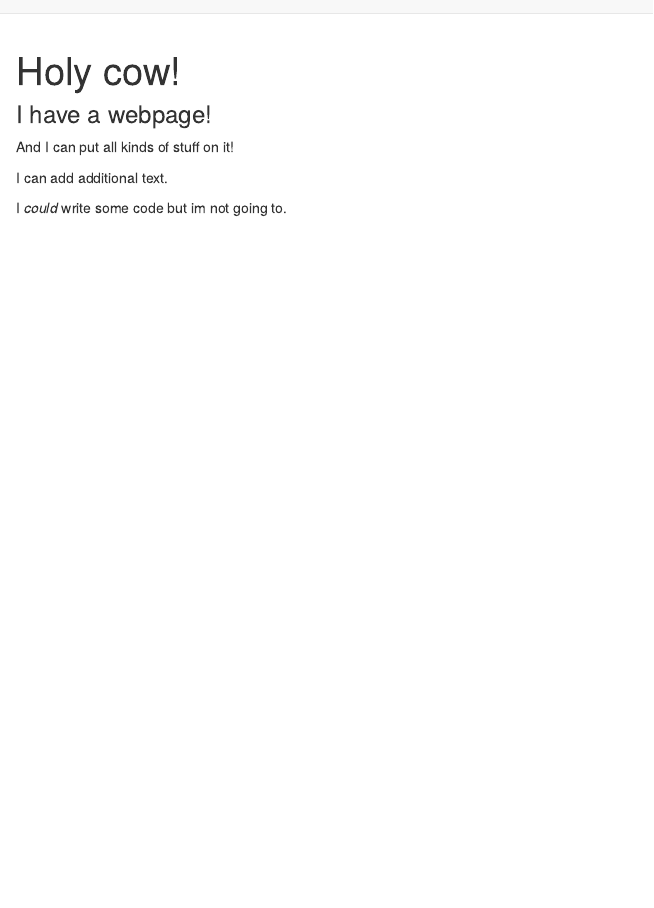
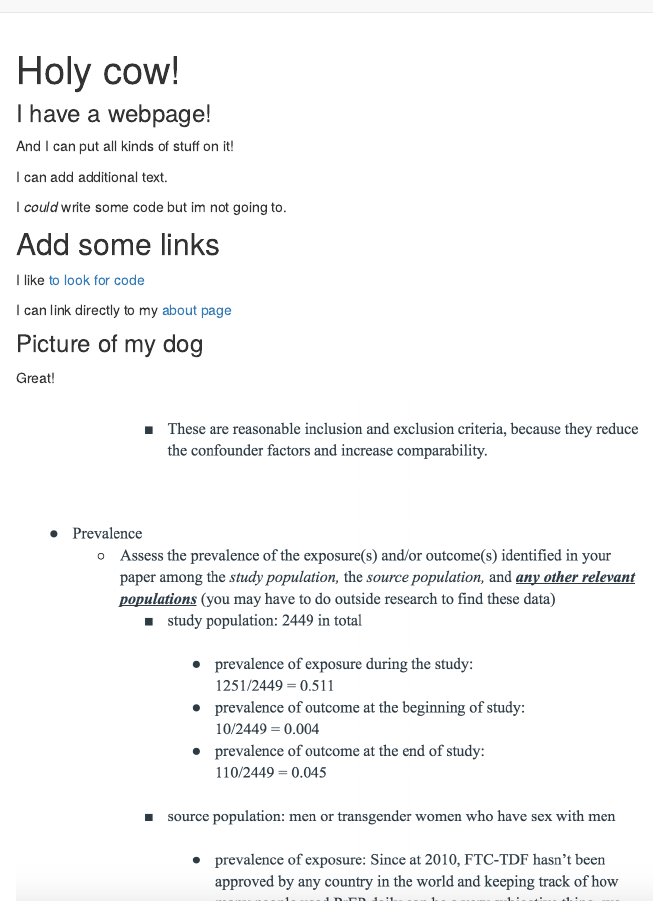
Before and after one commit to nihaowei/nihaowei.github.io, an R Markdown document (index.Rmd): the page in a window 1100 px wide, from its top. Rendered offline with R 4.5, knitr and Pandoc, with nearby package versions.

Commit message:
continue

```diff
--- a/_site.yml
+++ b/_site.yml
@@ -5,6 +5,8 @@ navbar:
   right:
     - text: "About"
       href: about.html
+    - text: "Google"
+      href: https://www.google.com
     - icon: fa-envelope fa-lg
       href: mailto:<you@youremail.com>
     - icon: fa-github fa-lg
--- a/index.Rmd
+++ b/index.Rmd
@@ -9,3 +9,15 @@ And I can put all kinds of stuff on it!
 I can add additional text.
 
 I *could* write some code but im not going to.
+
+## Add some links
+
+I like [to look for code](https://www.google.com)
+
+I can link directly to my [about page](about.html)
+
+### Picture of my dog
+
+Great!
+
+<img src="images/image.png" style="width:75%">
```
Also changed, not shown: images/image.png (added), index.html, 1 other file.
